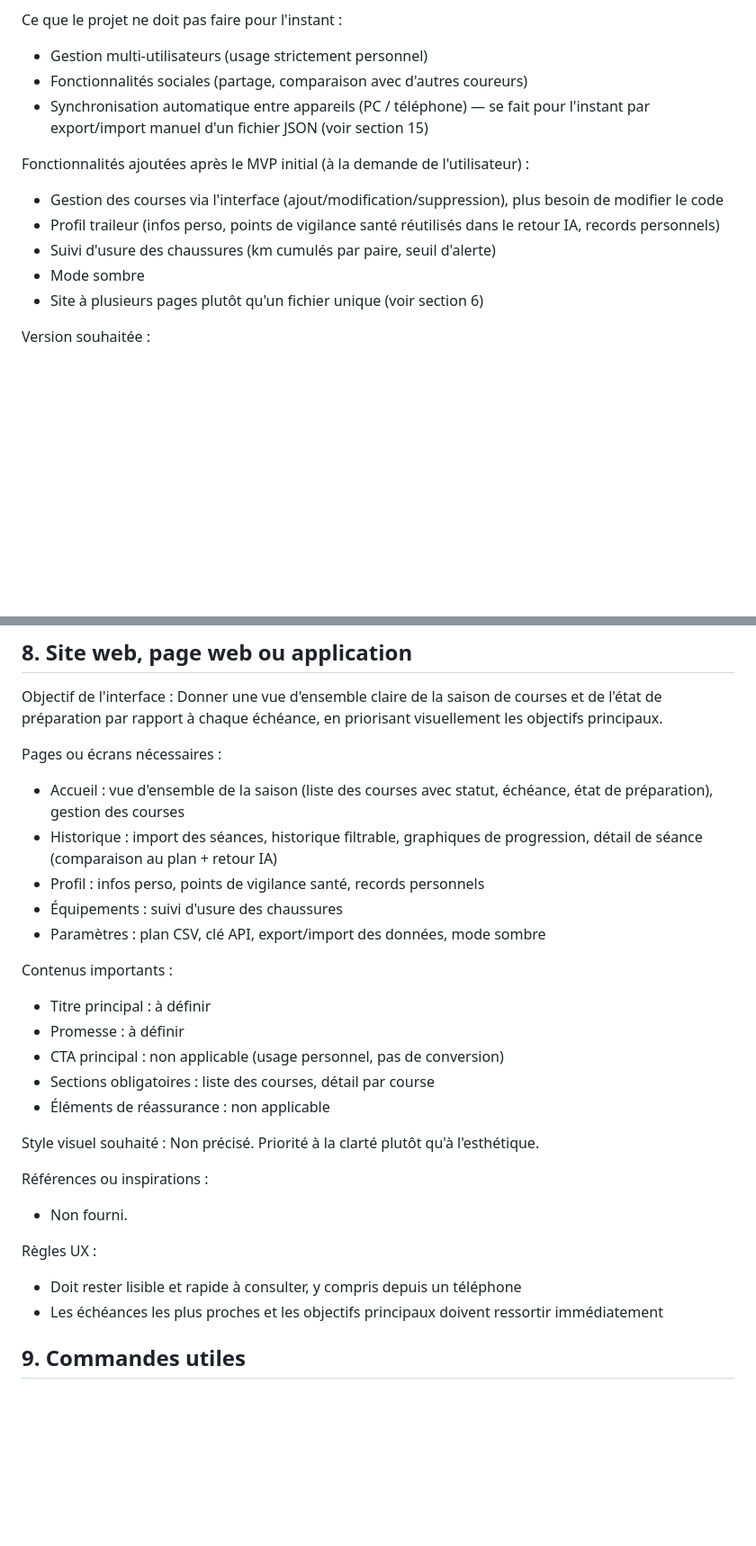
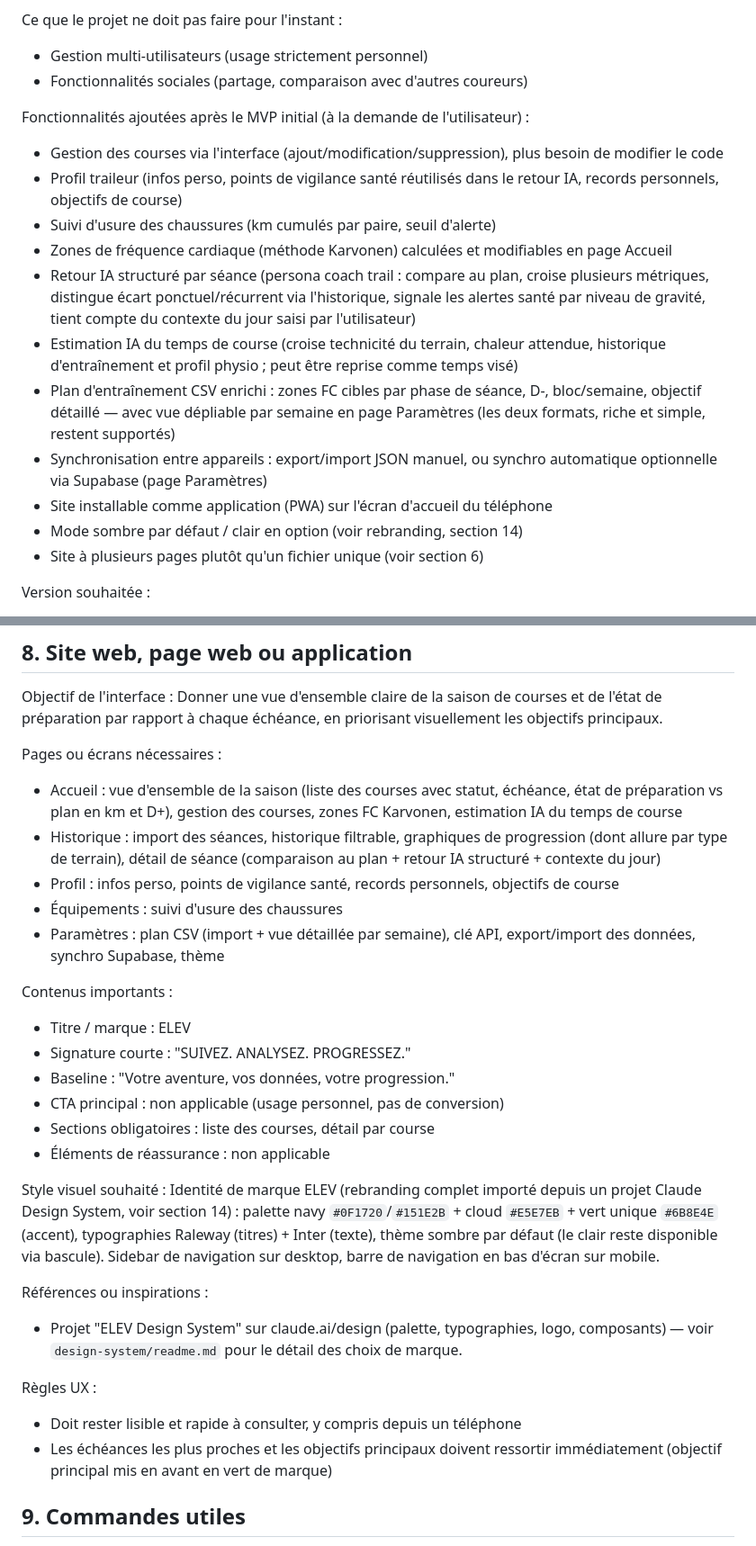
Before and after one commit to electron46/dashboard-trail, a Markdown page: CLAUDE.md, 2 parts joined by grey strips. Shown at 90% size. Drawn GitHub-style; blank space fills up the shorter version.

```diff
--- a/CLAUDE.md
+++ b/CLAUDE.md
@@ -40,13 +40,18 @@ Ce que le projet doit faire :
 Ce que le projet ne doit pas faire pour l'instant :
 - Gestion multi-utilisateurs (usage strictement personnel)
 - Fonctionnalités sociales (partage, comparaison avec d'autres coureurs)
-- Synchronisation automatique entre appareils (PC / téléphone) — se fait pour l'instant par export/import manuel d'un fichier JSON (voir section 15)
 
 Fonctionnalités ajoutées après le MVP initial (à la demande de l'utilisateur) :
 - Gestion des courses via l'interface (ajout/modification/suppression), plus besoin de modifier le code
-- Profil traileur (infos perso, points de vigilance santé réutilisés dans le retour IA, records personnels)
+- Profil traileur (infos perso, points de vigilance santé réutilisés dans le retour IA, records personnels, objectifs de course)
 - Suivi d'usure des chaussures (km cumulés par paire, seuil d'alerte)
-- Mode sombre
+- Zones de fréquence cardiaque (méthode Karvonen) calculées et modifiables en page Accueil
+- Retour IA structuré par séance (persona coach trail : compare au plan, croise plusieurs métriques, distingue écart ponctuel/récurrent via l'historique, signale les alertes santé par niveau de gravité, tient compte du contexte du jour saisi par l'utilisateur)
+- Estimation IA du temps de course (croise technicité du terrain, chaleur attendue, historique d'entraînement et profil physio ; peut être reprise comme temps visé)
+- Plan d'entraînement CSV enrichi : zones FC cibles par phase de séance, D-, bloc/semaine, objectif détaillé — avec vue dépliable par semaine en page Paramètres (les deux formats, riche et simple, restent supportés)
+- Synchronisation entre appareils : export/import JSON manuel, ou synchro automatique optionnelle via Supabase (page Paramètres)
+- Site installable comme application (PWA) sur l'écran d'accueil du téléphone
+- Mode sombre par défaut / clair en option (voir rebranding, section 14)
 - Site à plusieurs pages plutôt qu'un fichier unique (voir section 6)
 
 Version souhaitée :
@@ -138,28 +147,29 @@ Objectif de l'interface :
 Donner une vue d'ensemble claire de la saison de courses et de l'état de préparation par rapport à chaque échéance, en priorisant visuellement les objectifs principaux.
 
 Pages ou écrans nécessaires :
-- Accueil : vue d'ensemble de la saison (liste des courses avec statut, échéance, état de préparation), gestion des courses
-- Historique : import des séances, historique filtrable, graphiques de progression, détail de séance (comparaison au plan + retour IA)
-- Profil : infos perso, points de vigilance santé, records personnels
+- Accueil : vue d'ensemble de la saison (liste des courses avec statut, échéance, état de préparation vs plan en km et D+), gestion des courses, zones FC Karvonen, estimation IA du temps de course
+- Historique : import des séances, historique filtrable, graphiques de progression (dont allure par type de terrain), détail de séance (comparaison au plan + retour IA structuré + contexte du jour)
+- Profil : infos perso, points de vigilance santé, records personnels, objectifs de course
 - Équipements : suivi d'usure des chaussures
-- Paramètres : plan CSV, clé API, export/import des données, mode sombre
+- Paramètres : plan CSV (import + vue détaillée par semaine), clé API, export/import des données, synchro Supabase, thème
 
 Contenus importants :
-- Titre principal : à définir
-- Promesse : à définir
+- Titre / marque : ELEV
+- Signature courte : "SUIVEZ. ANALYSEZ. PROGRESSEZ."
+- Baseline : "Votre aventure, vos données, votre progression."
 - CTA principal : non applicable (usage personnel, pas de conversion)
 - Sections obligatoires : liste des courses, détail par course
 - Éléments de réassurance : non applicable
 
 Style visuel souhaité :
-Non précisé. Priorité à la clarté plutôt qu'à l'esthétique.
+Identité de marque ELEV (rebranding complet importé depuis un projet Claude Design System, voir section 14) : palette navy `#0F1720`/`#151E2B` + cloud `#E5E7EB` + vert unique `#6B8E4E` (accent), typographies Raleway (titres) + Inter (texte), thème sombre par défaut (le clair reste disponible via bascule). Sidebar de navigation sur desktop, barre de navigation en bas d'écran sur mobile.
 
 Références ou inspirations :
-- Non fourni.
+- Projet "ELEV Design System" sur claude.ai/design (palette, typographies, logo, composants) — voir `design-system/readme.md` pour le détail des choix de marque.
 
 Règles UX :
 - Doit rester lisible et rapide à consulter, y compris depuis un téléphone
-- Les échéances les plus proches et les objectifs principaux doivent ressortir immédiatement
+- Les échéances les plus proches et les objectifs principaux doivent ressortir immédiatement (objectif principal mis en avant en vert de marque)
 
 ## 9. Commandes utiles
 
```
Also changed, not shown: other parts of CLAUDE.md (+24 -16 lines).
